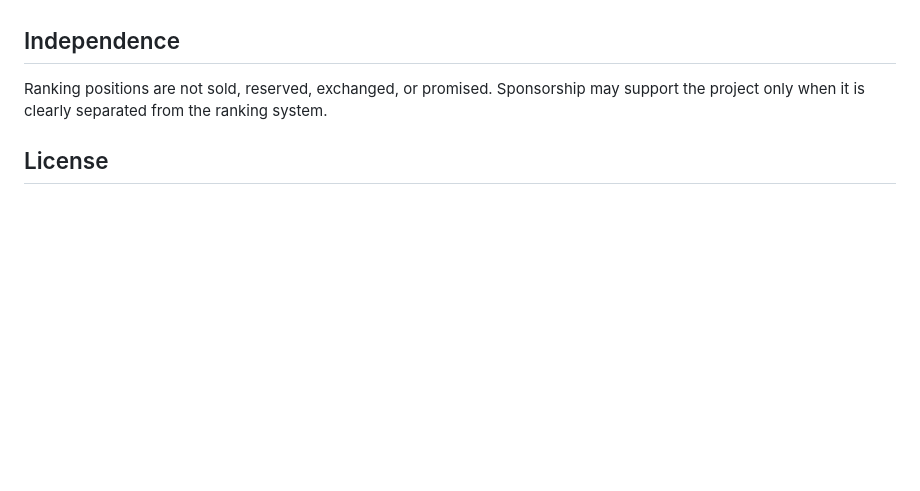
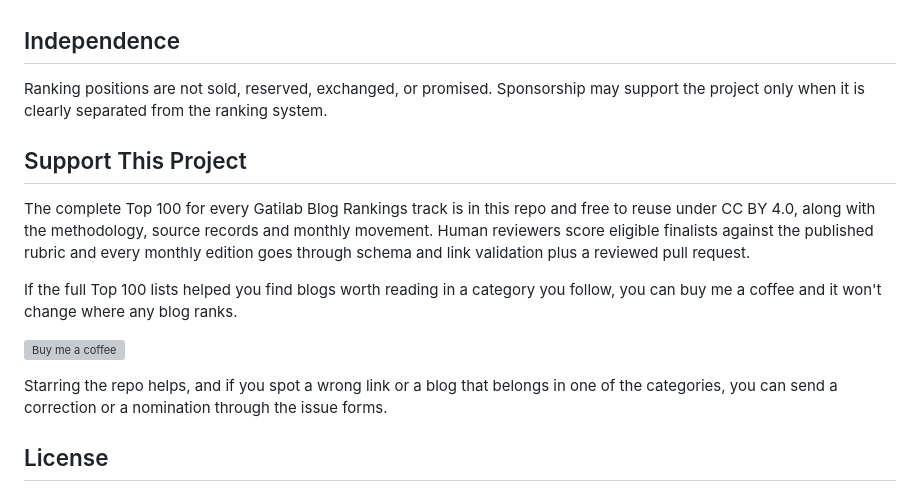
Before and after one commit to wpgaurav/blog-rankings, a Markdown page: README.md, the part around one of its changes. GitHub-like rendering; blank space fills up the shorter version; grey boxes are pictures that could not be loaded.

Commit message:
docs: add Buy Me a Coffee support links to README
Co-Authored-By: Claude Opus 5 <noreply@anthropic.com>

```diff
--- a/README.md
+++ b/README.md
@@ -74,6 +76,16 @@ The compression manifest records dimensions, color channels, byte sizes, and SHA
 
 Ranking positions are not sold, reserved, exchanged, or promised. Sponsorship may support the project only when it is clearly separated from the ranking system.
 
+## Support This Project
+
+The complete Top 100 for every Gatilab Blog Rankings track is in this repo and free to reuse under CC BY 4.0, along with the methodology, source records and monthly movement. Human reviewers score eligible finalists against the published rubric and every monthly edition goes through schema and link validation plus a reviewed pull request.
+
+If the full Top 100 lists helped you find blogs worth reading in a category you follow, you can buy me a coffee and it won't change where any blog ranks.
+
+<a href="https://buymeacoffee.com/gauravtiwari"><img src="https://cdn.buymeacoffee.com/buttons/v2/default-yellow.png" alt="Buy me a coffee" height="50"></a>
+
+Starring the repo helps, and if you spot a wrong link or a blog that belongs in one of the categories, you can send a correction or a nomination through the issue forms.
+
 ## License
 
 Code is licensed under GPL-2.0-or-later. Public ranking data and original documentation are licensed under CC BY 4.0. See [LICENSE-DATA.md](LICENSE-DATA.md).
```
Also changed, not shown: other parts of README.md (+2 -0 lines).
